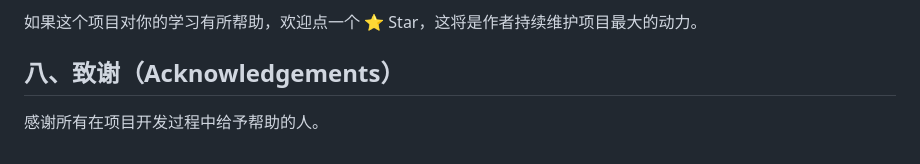
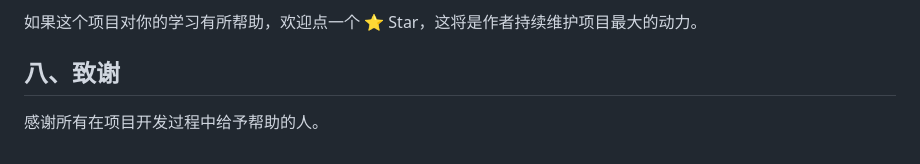
Before and after one commit to SoliBooster/farm-mall, a Markdown page: README.md, the part around the change. Rendered like a GitHub page.

Commit message:
Fix formatting of acknowledgements section header

```diff
--- a/README.md
+++ b/README.md
@@ -173,6 +173,6 @@ farm_mall_v3/
 
 如果这个项目对你的学习有所帮助，欢迎点一个 ⭐ Star，这将是作者持续维护项目最大的动力。
 
-## 八、致谢（Acknowledgements）
+## 八、致谢
 
 感谢所有在项目开发过程中给予帮助的人。
```
